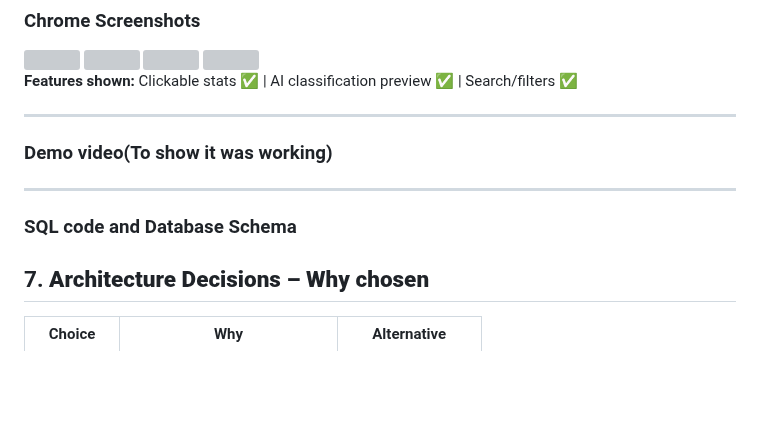
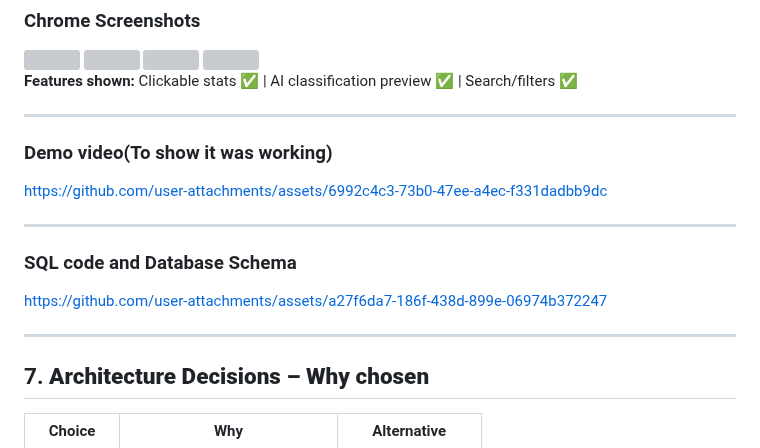
Before and after one commit to pratistha9903/smart-task-manager-fullstack, a Markdown page: README.md, the part around the change. GitHub-like rendering; blank space fills up the shorter version; grey boxes are pictures that could not be loaded.

```diff
--- a/README.md
+++ b/README.md
@@ -226,14 +226,23 @@ Sort tasks by priority from low to high.
 **Features shown:** Clickable stats ✅ | AI classification preview ✅ | Search/filters ✅
 
 ---
+
 ### Demo video(To show it was working)
+
+
+https://github.com/user-attachments/assets/6992c4c3-73b0-47ee-a4ec-f331dadbb9dc
+
+
 
 ---
 
 ### SQL code and Database Schema
 
 
+https://github.com/user-attachments/assets/a27f6da7-186f-438d-899e-06974b372247
 
+
+---
 
 ## 7. **Architecture Decisions – Why chosen**
 
```
